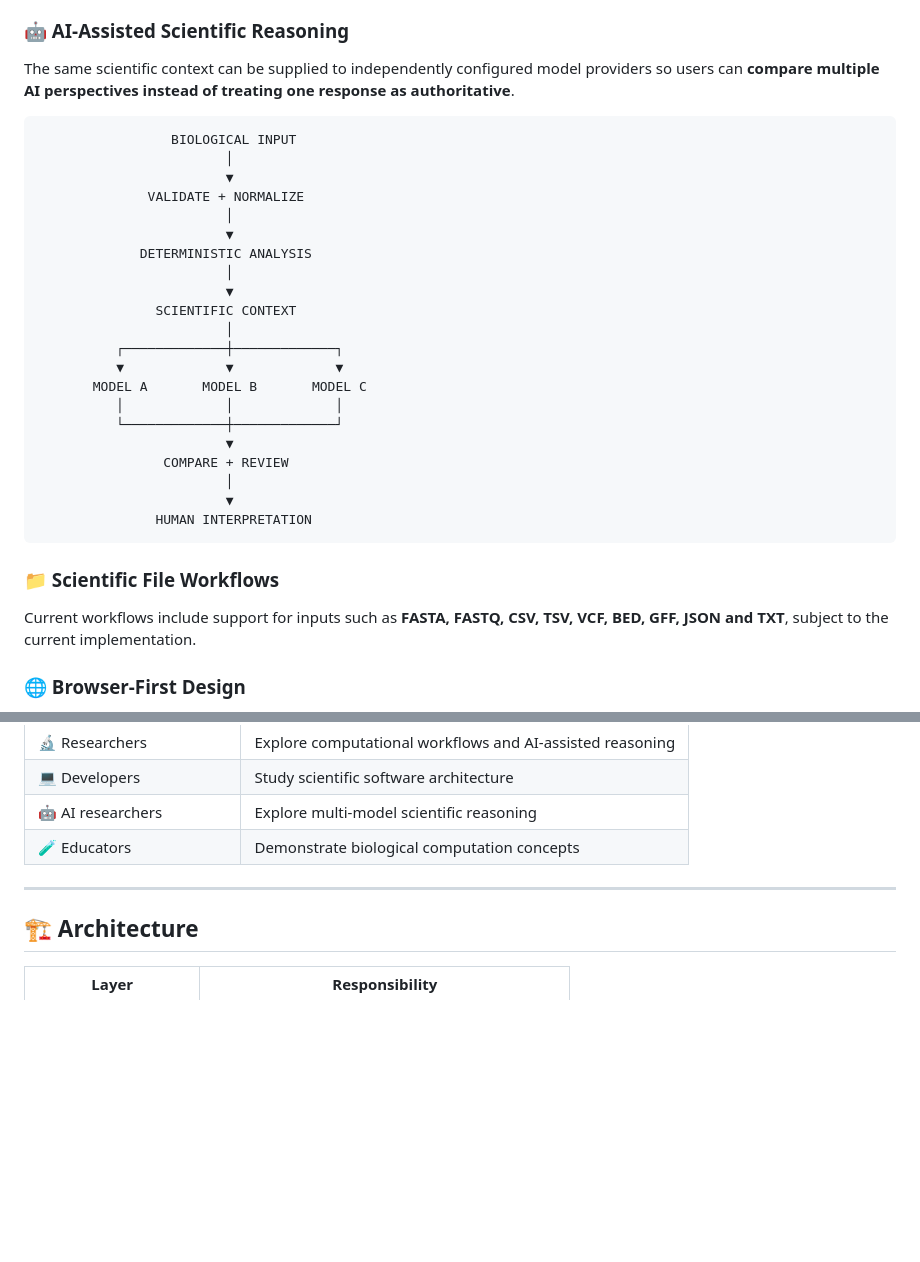
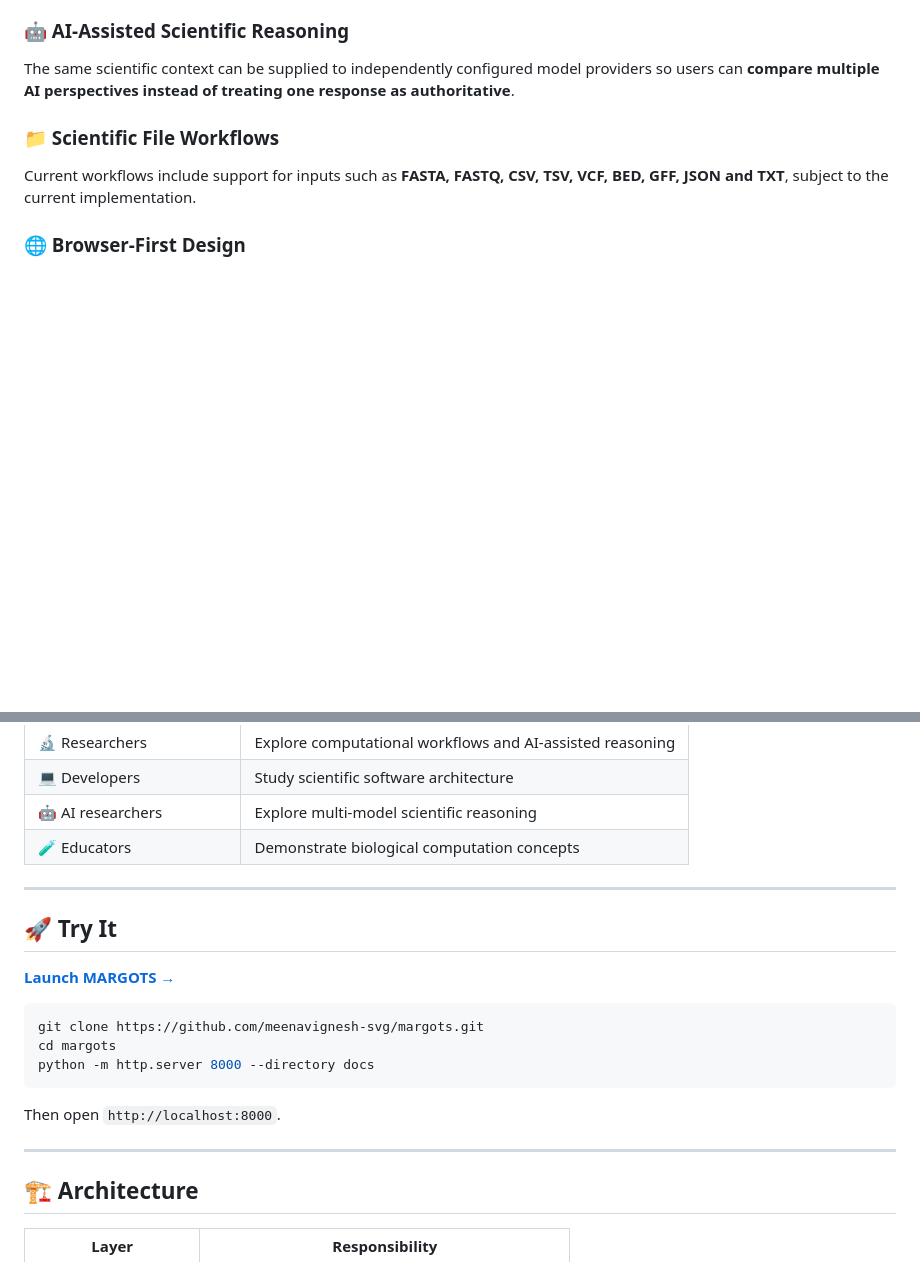
Before and after one commit to meenavignesh-svg/margots, a Markdown page: README.md, 2 parts joined by grey strips. Drawn GitHub-style; blank space fills up the shorter version.

````diff
--- a/README.md
+++ b/README.md
@@ -52,30 +53,6 @@ MARGOTS is intended for **education, research exploration and computational expe
 
 The same scientific context can be supplied to independently configured model providers so users can **compare multiple AI perspectives instead of treating one response as authoritative**.
 
-```text
-                 BIOLOGICAL INPUT
-                        │
-                        ▼
-              VALIDATE + NORMALIZE
-                        │
-                        ▼
-             DETERMINISTIC ANALYSIS
-                        │
-                        ▼
-               SCIENTIFIC CONTEXT
-                        │
-          ┌─────────────┼─────────────┐
-          ▼             ▼             ▼
-       MODEL A       MODEL B       MODEL C
-          │             │             │
-          └─────────────┼─────────────┘
-                        ▼
-                COMPARE + REVIEW
-                        │
-                        ▼
-               HUMAN INTERPRETATION
-```
-
 ### 📁 Scientific File Workflows
 
 Current workflows include support for inputs such as **FASTA, FASTQ, CSV, TSV, VCF, BED, GFF, JSON and TXT**, subject to the current implementation.
@@ -99,6 +76,20 @@ MARGOTS is designed to perform normal sequence calculations locally in the brows
 
 ---
 
+## 🚀 Try It
+
+**[Launch MARGOTS →](https://meenavignesh-svg.github.io/margots/)**
+
+```bash
+git clone https://github.com/meenavignesh-svg/margots.git
+cd margots
+python -m http.server 8000 --directory docs
+```
+
+Then open `http://localhost:8000`.
+
+---
+
 ## 🏗️ Architecture
 
 | Layer | Responsibility |
````
Also changed, not shown: other parts of README.md (+8 -87 lines).
